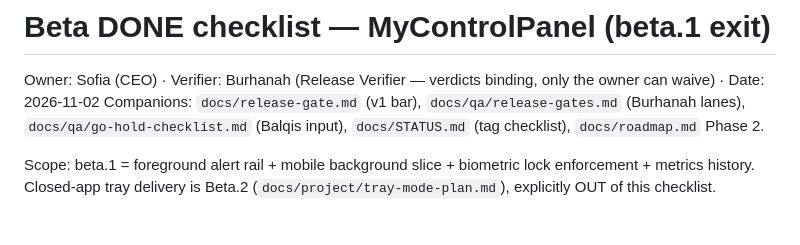
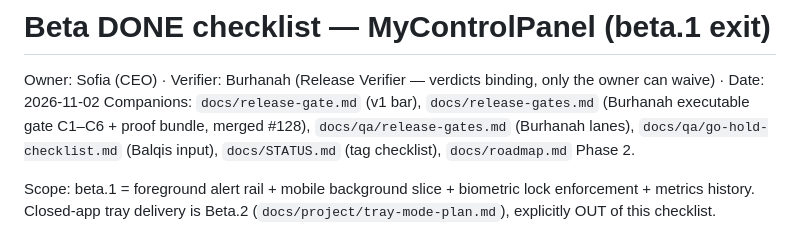
Before and after one commit to alfirus/mycontrolpanel, a Markdown page: docs/beta-done-checklist.md, the part around the change. GitHub-like rendering.

Commit message:
docs(beta-exit): reference Burhanah executable gate #128 in DONE checklist

```diff
--- a/docs/beta-done-checklist.md
+++ b/docs/beta-done-checklist.md
@@ -2,9 +2,10 @@
 
 Owner: Sofia (CEO) · Verifier: Burhanah (Release Verifier — verdicts binding,
 only the owner can waive) · Date: 2026-11-02
-Companions: `docs/release-gate.md` (v1 bar), `docs/qa/release-gates.md`
-(Burhanah lanes), `docs/qa/go-hold-checklist.md` (Balqis input),
-`docs/STATUS.md` (tag checklist), `docs/roadmap.md` Phase 2.
+Companions: `docs/release-gate.md` (v1 bar), `docs/release-gates.md`
+(Burhanah executable gate C1–C6 + proof bundle, merged #128),
+`docs/qa/release-gates.md` (Burhanah lanes), `docs/qa/go-hold-checklist.md`
+(Balqis input), `docs/STATUS.md` (tag checklist), `docs/roadmap.md` Phase 2.
 
 Scope: beta.1 = foreground alert rail + mobile background slice + biometric
 lock enforcement + metrics history. Closed-app tray delivery is Beta.2
```
